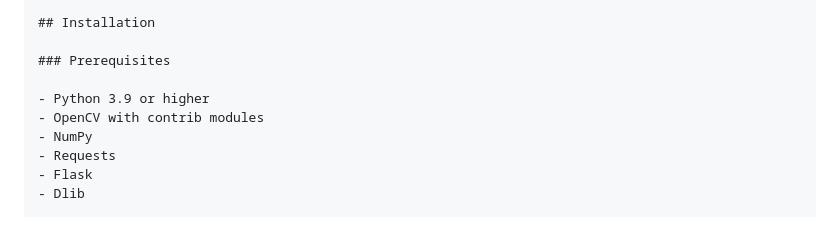
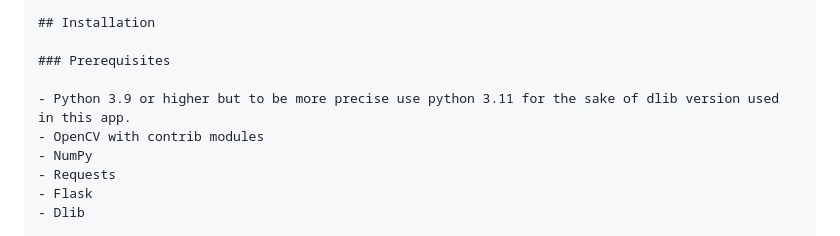
Before and after one commit to Jonah2016/ad_eye, a Markdown page: README.md, the part around the change. Rendered like a GitHub page.

```diff
--- a/README.md
+++ b/README.md
@@ -19,7 +19,7 @@ This Ad Detection System is designed to automatically detect specific advertisem
 
 ### Prerequisites
 
-- Python 3.9 or higher
+- Python 3.9 or higher but to be more precise use python 3.11 for the sake of dlib version used in this app.
 - OpenCV with contrib modules
 - NumPy
 - Requests
```
